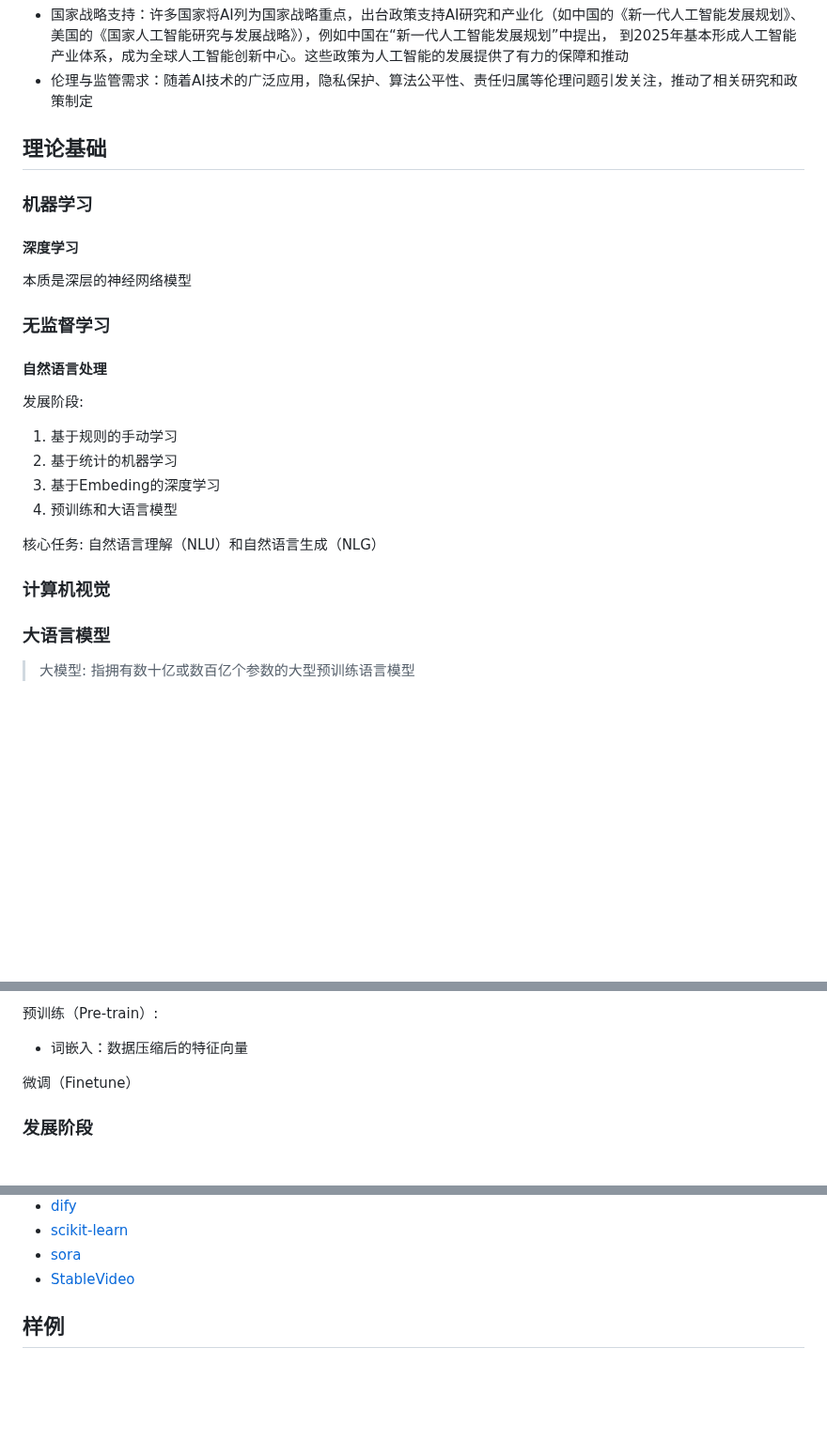
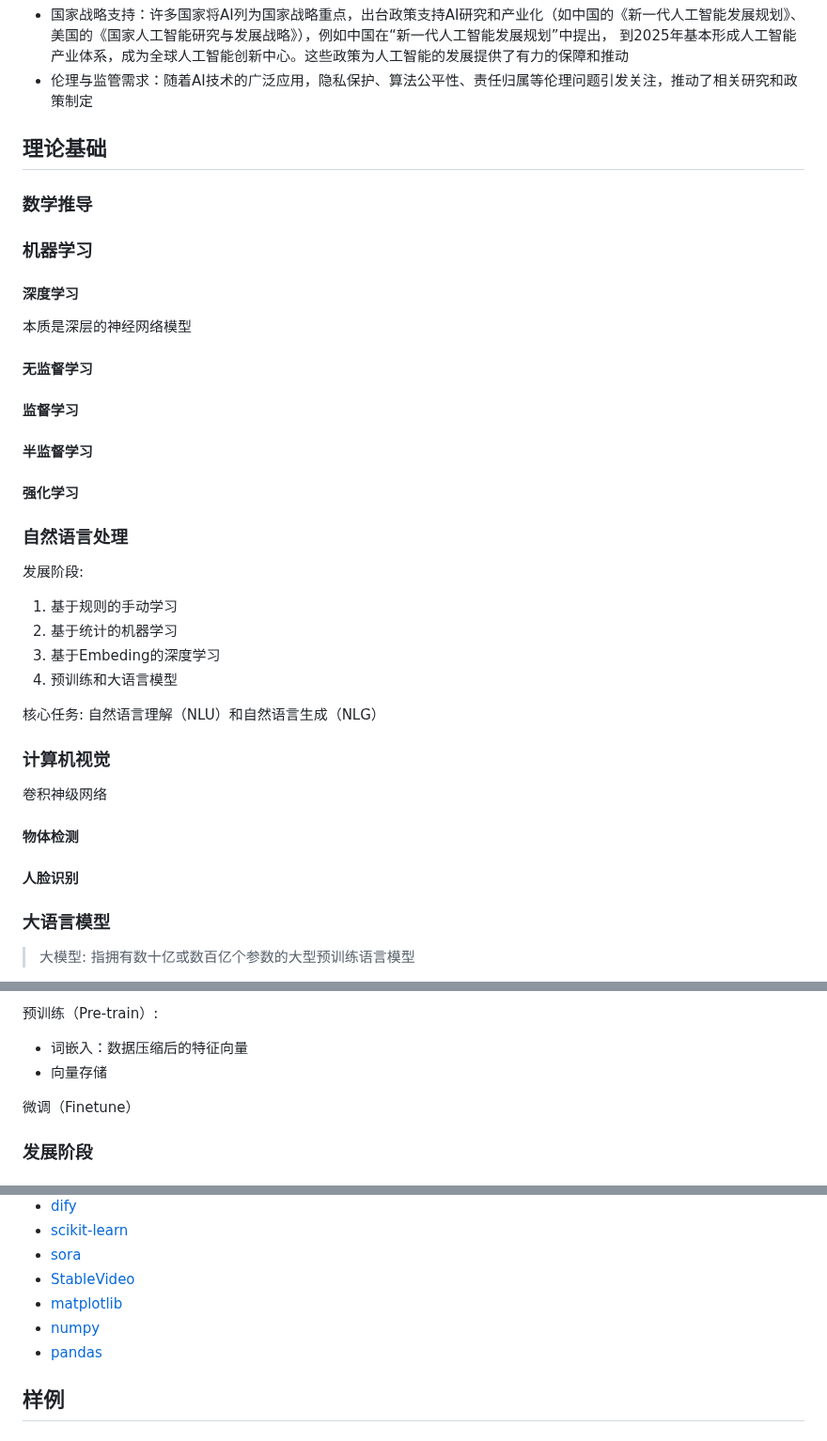
Before and after one commit to yaxingson/advanced-frontend-topic, a Markdown page: artificial-intelligence/README.zh-CN.md, 3 parts joined by grey strips. Shown at 94% size. GitHub-like rendering; blank space fills up the shorter version.

```diff
--- a/artificial-intelligence/README.zh-CN.md
+++ b/artificial-intelligence/README.zh-CN.md
@@ -51,18 +51,23 @@ TensorFlow、PyTorch等开源框架的普及降低了AI开发的门槛，促进
 
 ## 理论基础
 
+### 数学推导
+
 ### 机器学习
 
 #### 深度学习
 
 本质是深层的神经网络模型
 
+#### 无监督学习
 
+#### 监督学习
 
-### 无监督学习
+#### 半监督学习
 
+#### 强化学习
 
-#### 自然语言处理
+### 自然语言处理
 
 发展阶段:
 
@@ -76,6 +81,13 @@ TensorFlow、PyTorch等开源框架的普及降低了AI开发的门槛，促进
 
 ### 计算机视觉
 
+卷积神级网络
+
+
+#### 物体检测
+
+
+#### 人脸识别
 
 
 ### 大语言模型
@@ -116,6 +128,7 @@ TensorFlow、PyTorch等开源框架的普及降低了AI开发的门槛，促进
 预训练（Pre-train）:
 
 - 词嵌入：数据压缩后的特征向量
+- 向量存储
 
 
 微调（Finetune）
@@ -177,6 +190,9 @@ TensorFlow、PyTorch等开源框架的普及降低了AI开发的门槛，促进
 - [scikit-learn](https://github.com/scikit-learn/scikit-learn)
 - [sora](https://github.com/hpcaitech/Open-Sora)
 - [StableVideo](https://github.com/rese1f/StableVideo)
+- [matplotlib](https://github.com/matplotlib/matplotlib)
+- [numpy](https://github.com/numpy/numpy)
+- [pandas](https://github.com/pandas-dev/pandas)
 
 
 ## 样例
```
Also changed, not shown: other parts of artificial-intelligence/README.zh-CN.md (+12 -12 lines).
